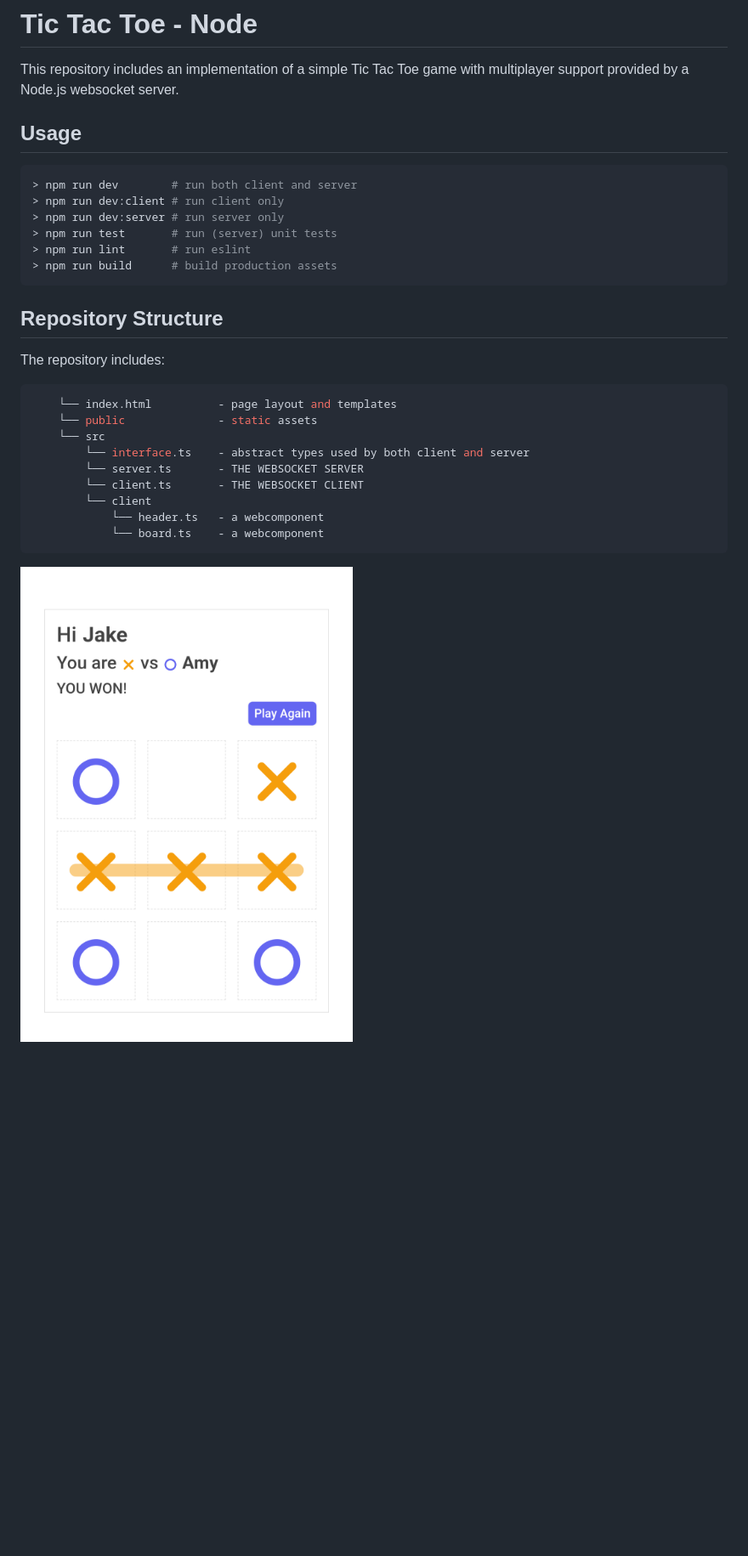
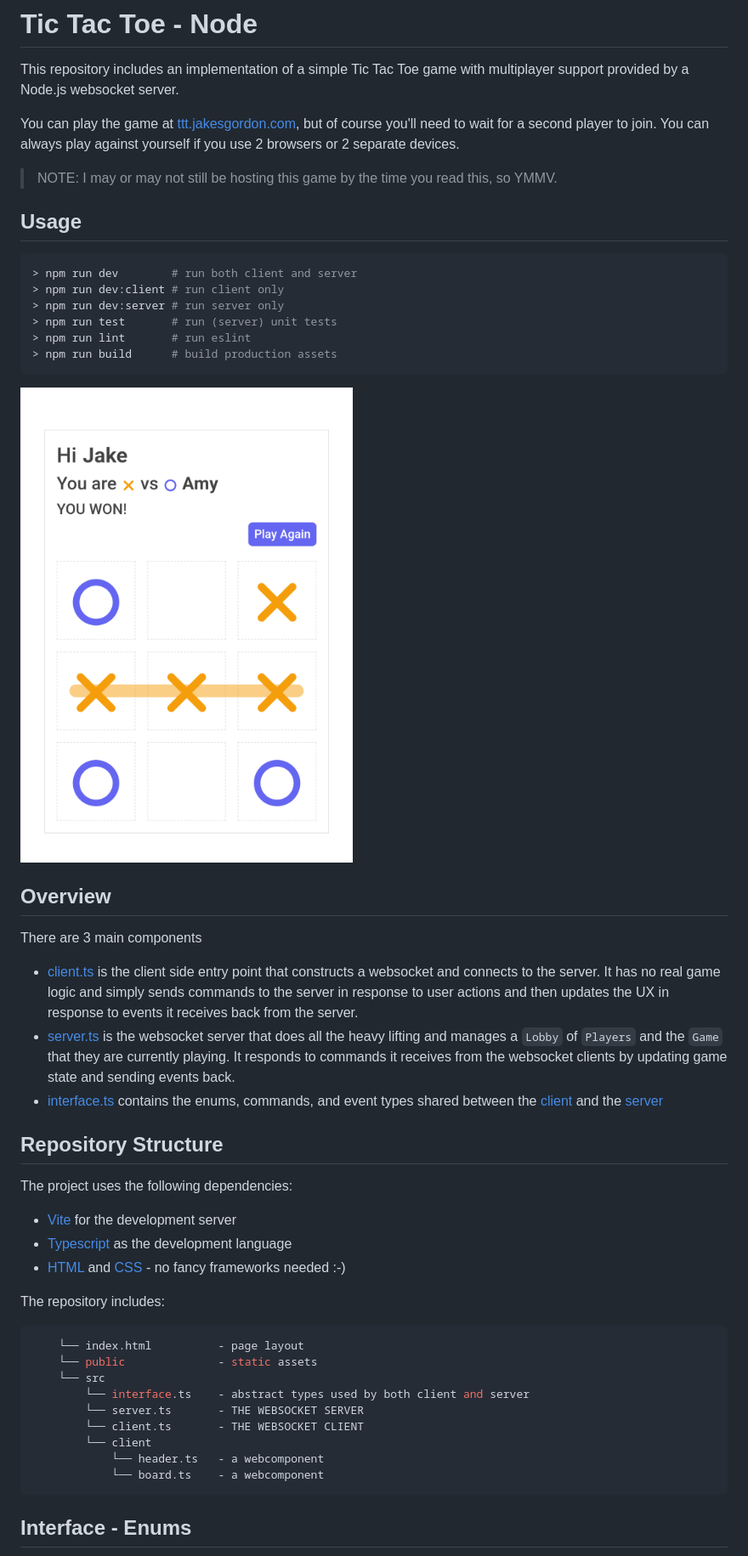
Before and after one commit to jakesgordon/tic-tac-toe, a Markdown page: readme.md, the part around one of its changes. Shown at 85% size. Rendered like a GitHub page; blank space fills up the shorter version.

````diff
--- a/readme.md
+++ b/readme.md
@@ -2,6 +2,12 @@
 
 This repository includes an implementation of a simple Tic Tac Toe game with multiplayer support
 provided by a Node.js websocket server.
+
+You can play the game at [ttt.jakesgordon.com](https://ttt.jakesgordon.com), but of course you'll
+need to wait for a second player to join. You can always play against yourself if you use 2
+browsers or 2 separate devices.
+
+> NOTE: I may or may not still be hosting this game by the time you read this, so YMMV.
 
 ## Usage
 
@@ -14,12 +20,36 @@ provided by a Node.js websocket server.
 > npm run build      # build production assets
 ```
 
+![screenshot](./doc/mobile.png)
+
+
+## Overview
+
+There are 3  main components
+
+  * [client.ts](./src/client.ts) is the client side entry point that constructs a websocket
+    and connects to the server. It has no real game logic and simply sends commands
+    to the server in response to user actions and then updates the UX in response to
+    events it receives back from the server.
+  * [server.ts](./src/server.ts) is the websocket server that does all the heavy lifting and manages
+    a `Lobby` of `Players` and the `Game` that they are currently playing. It responds
+    to commands it receives from the websocket clients by updating game state and
+    sending events back.
+  * [interface.ts](./src/interface.ts) contains the enums, commands, and event types shared
+    between the [client](./src/client.ts) and the [server](./src/server.ts)
+
 ## Repository Structure
+
+The project uses the following dependencies:
+
+  * [Vite](https://vitejs.dev/) for the development server
+  * [Typescript](https://www.typescriptlang.org/) as the development language
+  * [HTML](https://developer.mozilla.org/en-US/docs/Web/HTML) and [CSS](https://developer.mozilla.org/en-US/docs/Web/CSS) - no fancy frameworks needed :-)
 
 The repository includes:
 
 ```console
-    └── index.html          - page layout and templates
+    └── index.html          - page layout
     └── public              - static assets
     └── src
         └── interface.ts    - abstract types used by both client and server
@@ -30,5 +60,5 @@ The repository includes:
             └── board.ts    - a webcomponent
 ```
 
-![screenshot](./doc/mobile.png)
+## Interface - Enums
 
````
Also changed, not shown: other parts of readme.md (+24 -27 lines).
